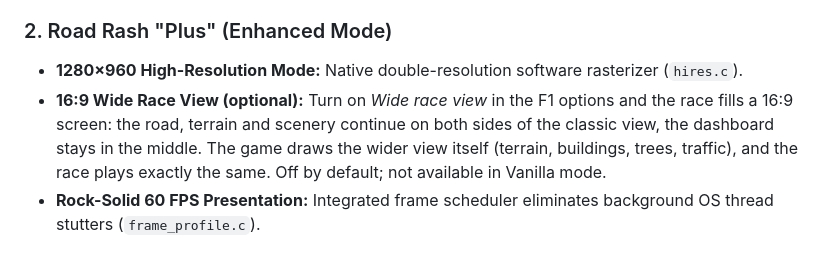
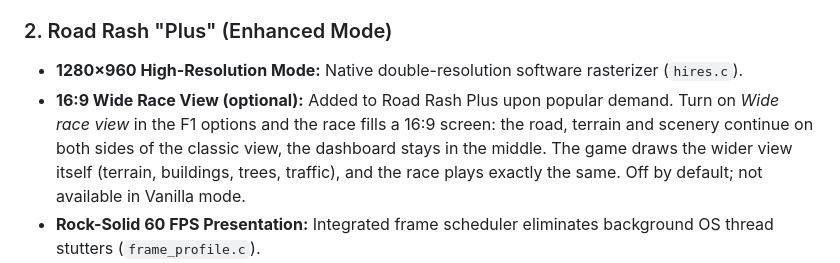
Before and after one commit to speedydevil007/road-sdl2-rash, a Markdown page: README.md, the part around the change. GitHub-like rendering.

Commit message:
Wide screen mode added to the Plus game upon popular demand
The 16:9 wide race view is an opt-in setting of Road Rash Plus (F1 options):
the game draws the road, terrain, buildings and traffic on both sides of the
classic 4:3 view, and the race plays exactly the same.

```diff
--- a/README.md
+++ b/README.md
@@ -119,7 +119,7 @@ On startup across all platforms (Windows, Linux, Steam Deck, Web), **road-sdl2-r
 
 ### 2. Road Rash "Plus" (Enhanced Mode)
 * **1280×960 High-Resolution Mode:** Native double-resolution software rasterizer (`hires.c`).
-* **16:9 Wide Race View (optional):** Turn on *Wide race view* in the F1 options and the race fills a 16:9 screen: the road, terrain and scenery continue on both sides of the classic view, the dashboard stays in the middle. The game draws the wider view itself (terrain, buildings, trees, traffic), and the race plays exactly the same. Off by default; not available in Vanilla mode.
+* **16:9 Wide Race View (optional):** Added to Road Rash Plus upon popular demand. Turn on *Wide race view* in the F1 options and the race fills a 16:9 screen: the road, terrain and scenery continue on both sides of the classic view, the dashboard stays in the middle. The game draws the wider view itself (terrain, buildings, trees, traffic), and the race plays exactly the same. Off by default; not available in Vanilla mode.
 * **Rock-Solid 60 FPS Presentation:** Integrated frame scheduler eliminates background OS thread stutters (`frame_profile.c`).
 * **Road Rash Plus Preset (`mods-plus.ini`):**
   * **Aerodynamic Tuning:** 30% reduction in air drag for higher, more thrilling top speed on straightaways.
```
